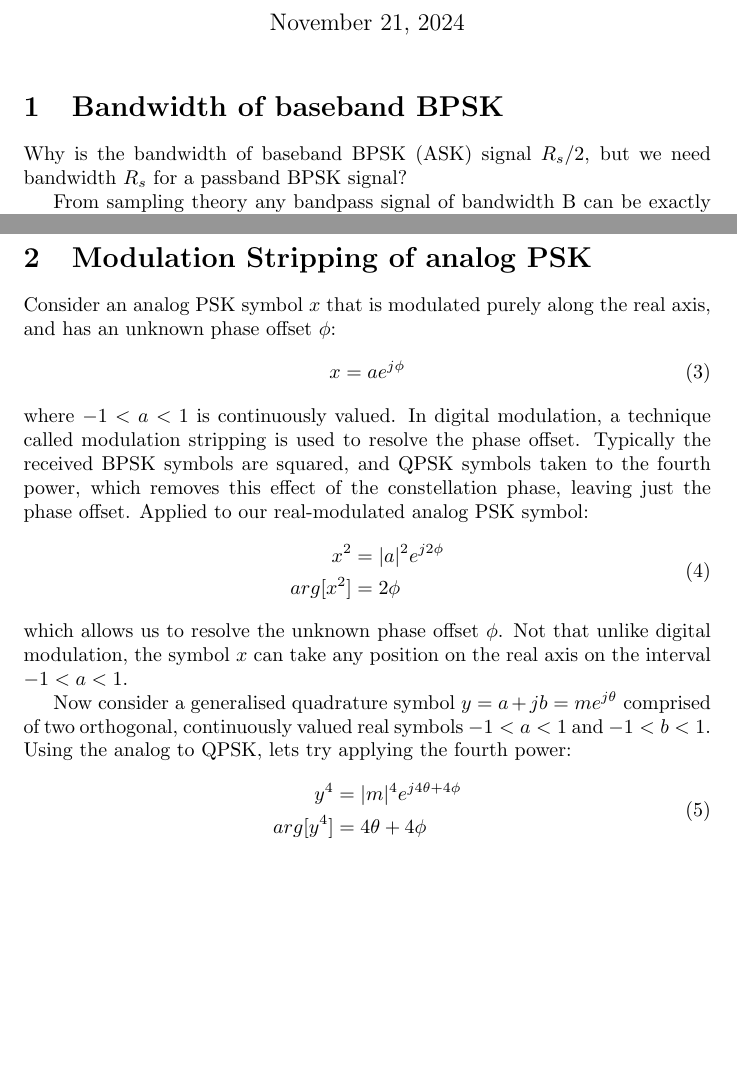
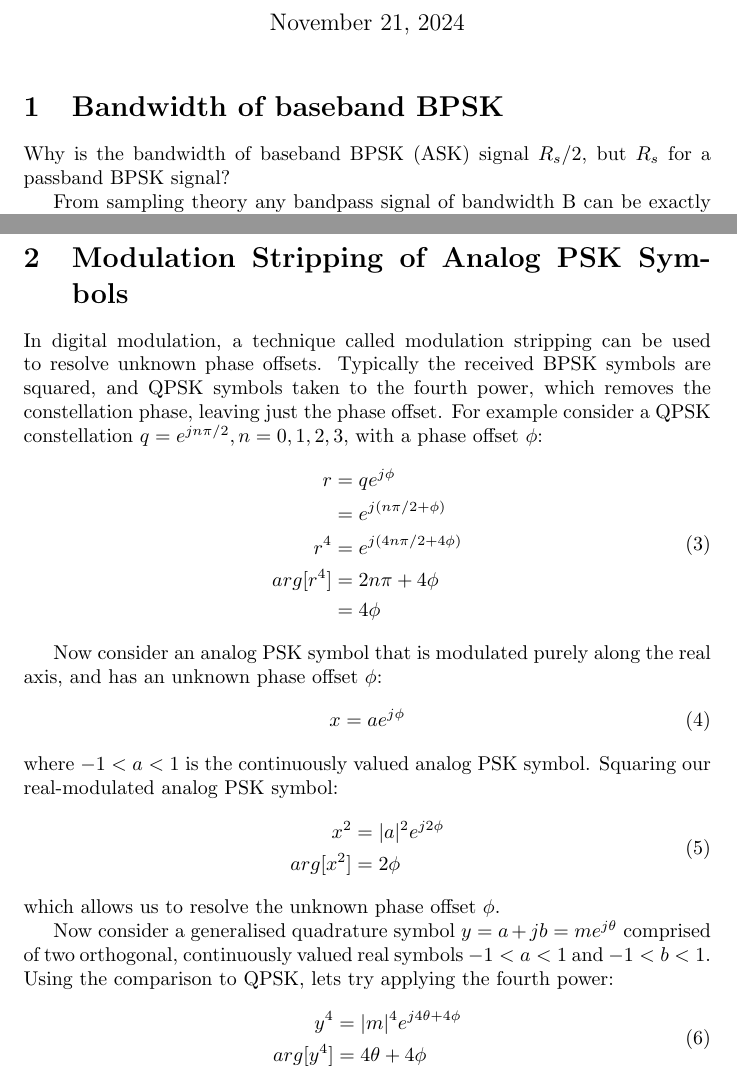
Before and after one commit to drowe67/misc, a LaTeX document (tibor/tibor.tex): two parts of pages 1 and 2 of 2, joined at a grey line, cut so that both start at the same text, the shorter picture padded with empty space. Compiled offline with pdfLaTeX.

Commit message:
review and QPSK mod strip example

```diff
--- a/tibor/tibor.tex
+++ b/tibor/tibor.tex
@@ -9,7 +9,7 @@
 
 \section{Bandwidth of baseband BPSK}
 
-Why is the bandwidth of baseband BPSK (ASK) signal $R_s/2$, but we need bandwidth $R_s$ for a passband BPSK signal?
+Why is the bandwidth of baseband BPSK (ASK) signal $R_s/2$, but $R_s$ for a passband BPSK signal?
 
 From sampling theory any bandpass signal of bandwidth B can be exactly represented by a sequence of complex samples at sample rate B Hz, e.g. a QPSK signal of 1000 symbols/s at 1 MHz requires a sample rate of 1000 Hz (min) to represent it.
 
@@ -33,22 +33,33 @@ Re\{y\} &= 0 \ne y
 
 So the signal $y$ can only be represented by a complex valued sequence, and its spectrum is no longer symmetrical.  As the sequence is still rate $R_s$, from sampling theory the signal must have a bandwidth $R_s$.
 
-\section{Modulation Stripping of analog PSK}
+\section{Modulation Stripping of Analog PSK Symbols}
 
-Consider an analog PSK symbol $x$ that is modulated purely along the real axis, and has an unknown phase offset $\phi$:
+In digital modulation, a technique called modulation stripping can be used to resolve unknown phase offsets. Typically the received BPSK symbols are squared, and QPSK symbols taken to the fourth power, which removes the constellation phase, leaving just the phase offset.  For example consider a QPSK constellation $q=e^{jn\pi/2}, n=0,1,2,3$, with a phase offset $\phi$:
+\begin{equation}
+\begin{split}
+r &= qe^{j\phi} \\
+  &= e^{j(n\pi/2+\phi)} \\
+r^4 &= e^{j(4n\pi/2+4\phi)} \\
+arg[r^4] &= 2n\pi + 4\phi \\
+         &= 4\phi
+\end{split}
+\end{equation}
+
+Now consider an analog PSK symbol that is modulated purely along the real axis, and has an unknown phase offset $\phi$:
 \begin{equation}
 x = ae^{j\phi}
 \end{equation}
-where $-1<a<1$ is continuously valued.  In digital modulation, a technique called modulation stripping is used to resolve the phase offset. Typically the received BPSK symbols are squared, and QPSK symbols taken to the fourth power, which removes this effect of the constellation phase, leaving just the phase offset.  Applied to our real-modulated analog PSK symbol:
+where $-1<a<1$ is the continuously valued analog PSK symbol.  Squaring our real-modulated analog PSK symbol:
 \begin{equation}
 \begin{split}
 x^2 &= |a|^2e^{j2\phi} \\
 arg[x^2] &= 2\phi
 \end{split}
 \end{equation}
-which allows us to resolve the unknown phase offset $\phi$.  Not that unlike digital modulation, the symbol $x$ can take any position on the real axis on the interval $-1<a<1$.
+which allows us to resolve the unknown phase offset $\phi$.
 
-Now consider a generalised quadrature symbol $y=a+jb=me^{j\theta}$ comprised of two orthogonal, continuously valued real symbols $-1<a<1$ and $-1<b<1$.  Using the analog to QPSK, lets try applying the fourth power:
+Now consider a generalised quadrature symbol $y=a+jb=me^{j\theta}$ comprised of two orthogonal, continuously valued real symbols $-1<a<1$ and $-1<b<1$.  Using the comparison to QPSK, lets try applying the fourth power:
 \begin{equation}
 \begin{split}
 y^4 &= |m|^4e^{j4\theta+4\phi} \\
```
Also changed, not shown: tibor/tibor.pdf.
